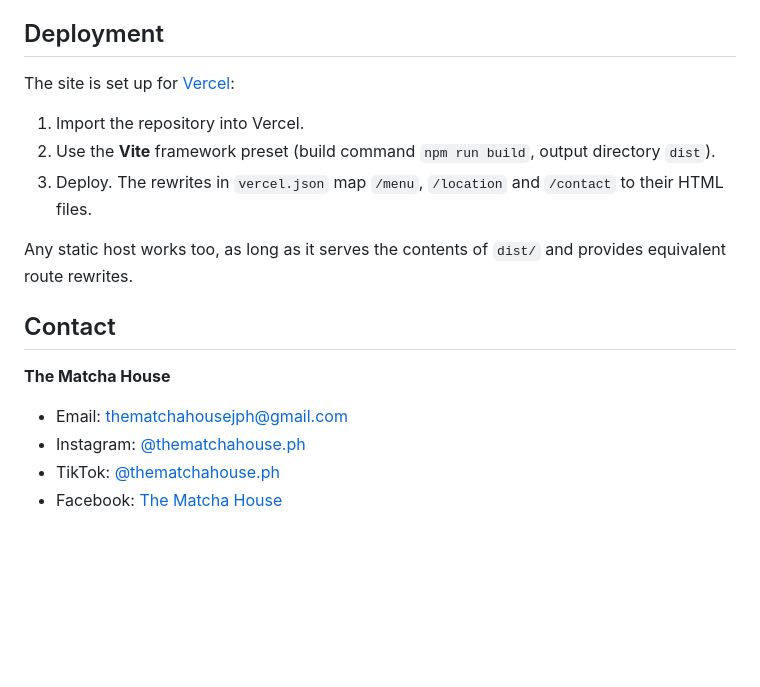
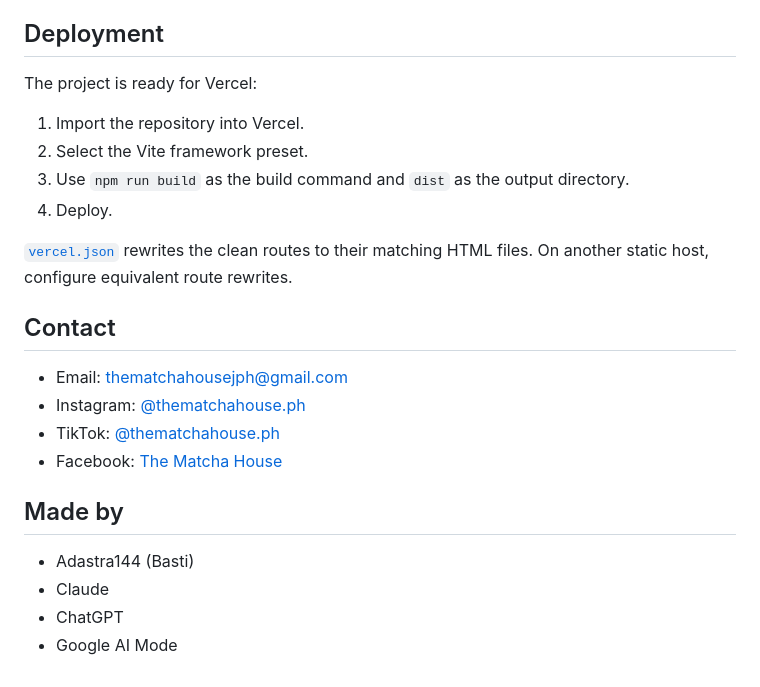
Before and after one commit to adAstra144/the-matcha-house, a Markdown page: README.md, the part around the change printed below. Drawn GitHub-style; blank space fills up the shorter version.

```diff
--- a/README.md
+++ b/README.md
@@ -142,19 +110,26 @@ Menu data lives in `src/menu.js` in the `menuItems` object. To add an item:
 
 ## Deployment
 
-The site is set up for [Vercel](https://vercel.com/):
+The project is ready for Vercel:
 
 1. Import the repository into Vercel.
-2. Use the **Vite** framework preset (build command `npm run build`, output directory `dist`).
-3. Deploy. The rewrites in `vercel.json` map `/menu`, `/location` and `/contact` to their HTML files.
+2. Select the Vite framework preset.
+3. Use `npm run build` as the build command and `dist` as the output directory.
+4. Deploy.
 
-Any static host works too, as long as it serves the contents of `dist/` and provides equivalent route rewrites.
+[`vercel.json`](vercel.json) rewrites the clean routes to their matching HTML files. On another static host, configure equivalent route rewrites.
 
 ## Contact
-
-**The Matcha House**
 
 - Email: [thematchahousejph@gmail.com](mailto:thematchahousejph@gmail.com)
 - Instagram: [@thematchahouse.ph](https://www.instagram.com/thematchahouse.ph)
 - TikTok: [@thematchahouse.ph](https://www.tiktok.com/@thematchahouse.ph)
 - Facebook: [The Matcha House](https://www.facebook.com/profile.php?id=61575086252716)
+
+
+## Made by
+
+- Adastra144 (Basti)
+- Claude
+- ChatGPT
+- Google AI Mode
```
Also changed, not shown: other parts of README.md (+88 -120 lines).
